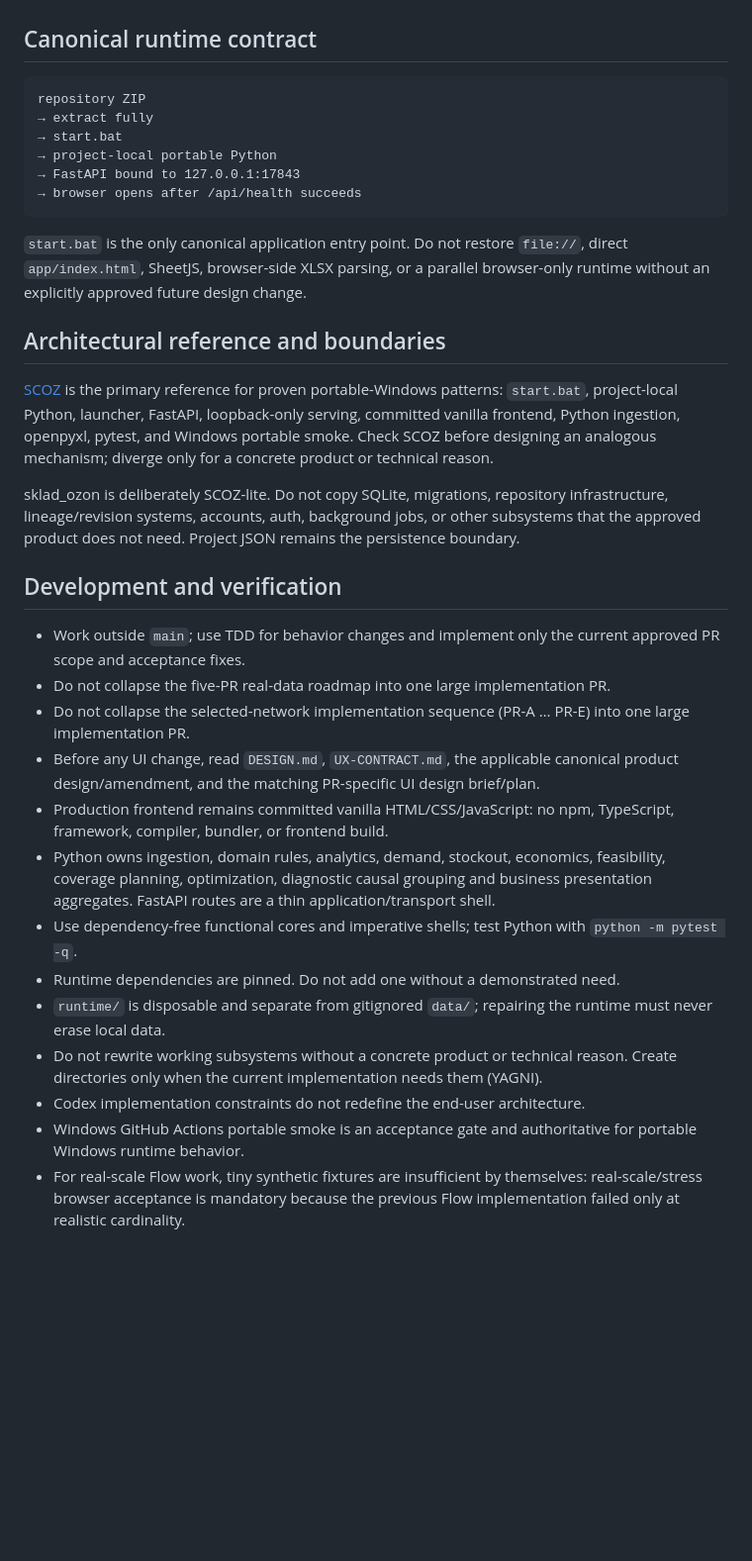
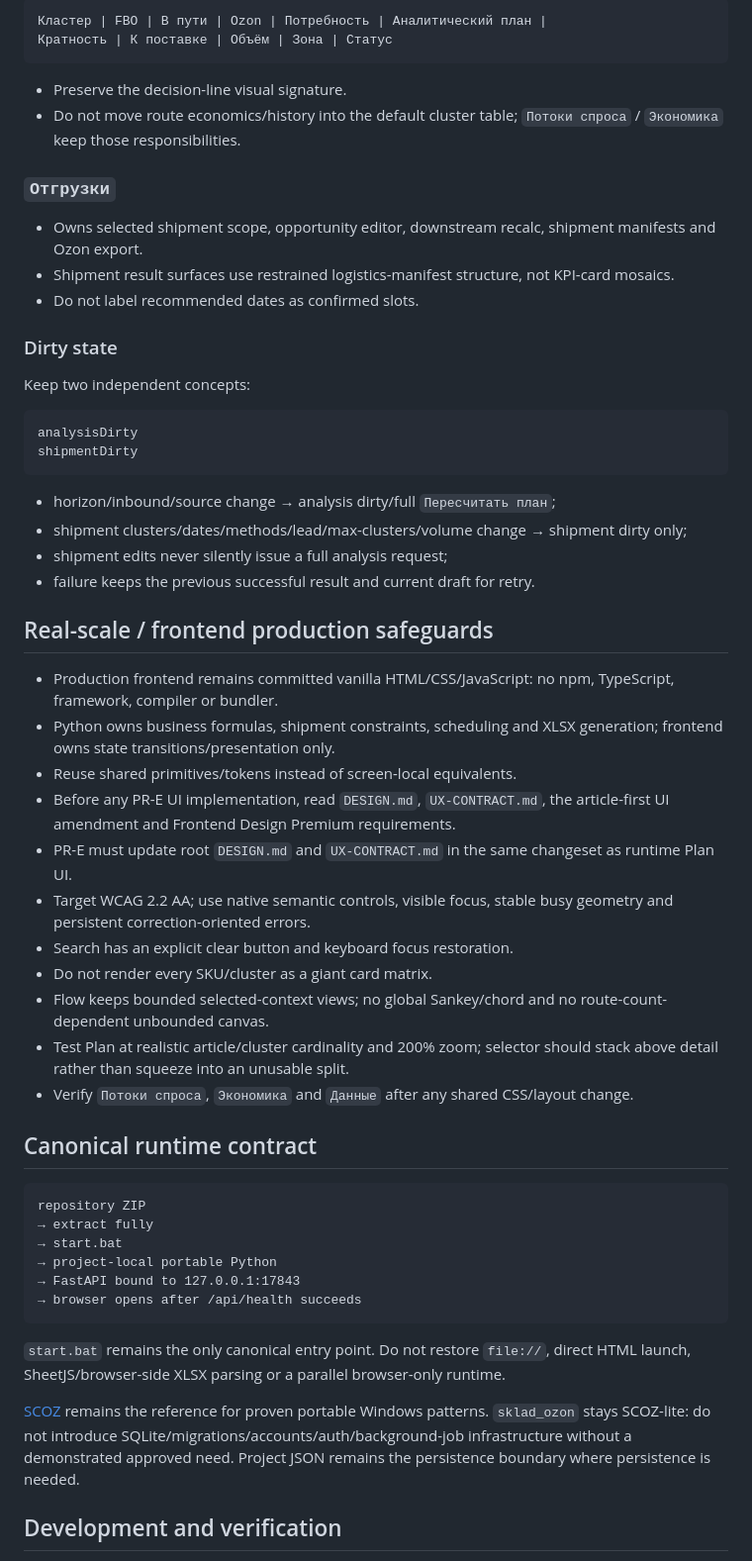
Before and after one commit to vgvolmax/sklad_ozon, a Markdown page: AGENTS.md, the part around one of its changes. Shown at 99% size. Rendered like a GitHub page; blank space fills up the shorter version.

````diff
--- a/AGENTS.md
+++ b/AGENTS.md
@@ -51,3 +204,44 @@ The 2026-08-20 SCOZ-lite design remains canonical only for runtime and technical
+```text
+Кластер | FBO | В пути | Ozon | Потребность | Аналитический план |
+Кратность | К поставке | Объём | Зона | Статус
+```
+
+- Preserve the decision-line visual signature.
+- Do not move route economics/history into the default cluster table; `Потоки спроса` / `Экономика` keep those responsibilities.
+
+### `Отгрузки`
+
+- Owns selected shipment scope, opportunity editor, downstream recalc, shipment manifests and Ozon export.
+- Shipment result surfaces use restrained logistics-manifest structure, not KPI-card mosaics.
+- Do not label recommended dates as confirmed slots.
+
+### Dirty state
+
+Keep two independent concepts:
+
+```text
+analysisDirty
+shipmentDirty
+```
+
+- horizon/inbound/source change → analysis dirty/full `Пересчитать план`;
+- shipment clusters/dates/methods/lead/max-clusters/volume change → shipment dirty only;
+- shipment edits never silently issue a full analysis request;
+- failure keeps the previous successful result and current draft for retry.
+
+## Real-scale / frontend production safeguards
+
+- Production frontend remains committed vanilla HTML/CSS/JavaScript: no npm, TypeScript, framework, compiler or bundler.
+- Python owns business formulas, shipment constraints, scheduling and XLSX generation; frontend owns state transitions/presentation only.
+- Reuse shared primitives/tokens instead of screen-local equivalents.
+- Before any PR-E UI implementation, read `DESIGN.md`, `UX-CONTRACT.md`, the article-first UI amendment and Frontend Design Premium requirements.
+- PR-E must update root `DESIGN.md` and `UX-CONTRACT.md` in the same changeset as runtime Plan UI.
+- Target WCAG 2.2 AA; use native semantic controls, visible focus, stable busy geometry and persistent correction-oriented errors.
+- Search has an explicit clear button and keyboard focus restoration.
+- Do not render every SKU/cluster as a giant card matrix.
+- Flow keeps bounded selected-context views; no global Sankey/chord and no route-count-dependent unbounded canvas.
+- Test Plan at realistic article/cluster cardinality and 200% zoom; selector should stack above detail rather than squeeze into an unusable split.
+- Verify `Потоки спроса`, `Экономика` and `Данные` after any shared CSS/layout change.
 
 ## Canonical runtime contract
 
@@ -60,27 +254,9 @@ repository ZIP
 → browser opens after /api/health succeeds
 ```
 
-`start.bat` is the only canonical application entry point. Do not restore `file://`, direct `app/index.html`, SheetJS, browser-side XLSX parsing, or a parallel browser-only runtime without an explicitly approved future design change.
+`start.bat` remains the only canonical entry point. Do not restore `file://`, direct HTML launch, SheetJS/browser-side XLSX parsing or a parallel browser-only runtime.
 
-## Architectural reference and boundaries
-
-[SCOZ](https://github.com/vgvolmax/SCOZ) is the primary reference for proven portable-Windows patterns: `start.bat`, project-local Python, launcher, FastAPI, loopback-only serving, committed vanilla frontend, Python ingestion, openpyxl, pytest, and Windows portable smoke. Check SCOZ before designing an analogous mechanism; diverge only for a concrete product or technical reason.
-
-sklad_ozon is deliberately SCOZ-lite. Do not copy SQLite, migrations, repository infrastructure, lineage/revision systems, accounts, auth, background jobs, or other subsystems that the approved product does not need. Project JSON remains the persistence boundary.
+[SCOZ](https://github.com/vgvolmax/SCOZ) remains the reference for proven portable Windows patterns. `sklad_ozon` stays SCOZ-lite: do not introduce SQLite/migrations/accounts/auth/background-job infrastructure without a demonstrated approved need. Project JSON remains the persistence boundary where persistence is needed.
 
 ## Development and verification
 
-- Work outside `main`; use TDD for behavior changes and implement only the current approved PR scope and acceptance fixes.
-- Do not collapse the five-PR real-data roadmap into one large implementation PR.
-- Do not collapse the selected-network implementation sequence (PR-A … PR-E) into one large implementation PR.
-- Before any UI change, read `DESIGN.md`, `UX-CONTRACT.md`, the applicable canonical product design/amendment, and the matching PR-specific UI design brief/plan.
-- Production frontend remains committed vanilla HTML/CSS/JavaScript: no npm, TypeScript, framework, compiler, bundler, or frontend build.
-- Python owns ingestion, domain rules, analytics, demand, stockout, economics, feasibility, coverage planning, optimization, diagnostic causal grouping and business presentation aggregates. FastAPI routes are a thin application/transport shell.
-- Use dependency-free functional cores and imperative shells; test Python with `python -m pytest -q`.
-- Runtime dependencies are pinned. Do not add one without a demonstrated need.
-- `runtime/` is disposable and separate from gitignored `data/`; repairing the runtime must never erase local data.
-- Do not rewrite working subsystems without a concrete product or technical reason. Create directories only when the current implementation needs them (YAGNI).
-- Codex implementation constraints do not redefine the end-user architecture.
-- Windows GitHub Actions portable smoke is an acceptance gate and authoritative for portable Windows runtime behavior.
-- For real-scale Flow work, tiny synthetic fixtures are insufficient by themselves: real-scale/stress browser acceptance is mandatory because the previous Flow implementation failed only at realistic cardinality.
-
````
Also changed, not shown: other parts of AGENTS.md (+200 -86 lines).
